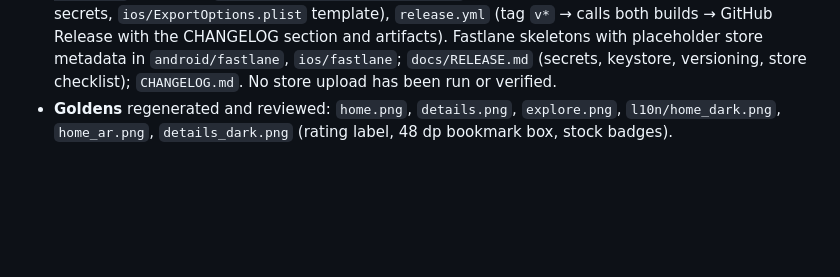
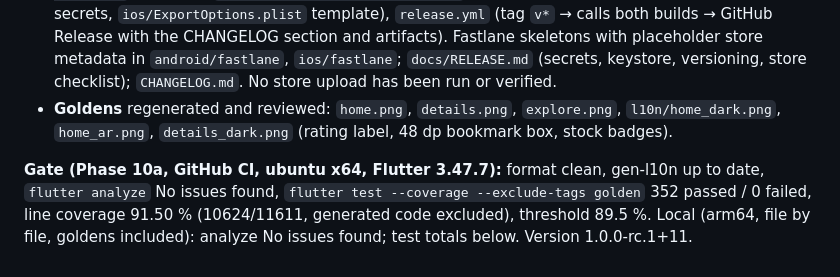
Before and after one commit to bileldh-ing/eventra, a Markdown page: PROGRESS.md, the part around the change. Rendered like a GitHub page; blank space fills up the shorter version.

Commit message:
Phase 10a: polish, consistency and app-store CI/CD (live stock and review average on cards, details CTA and map sheet; seed refund text matches the enforced 48 h rule; 48 dp tap targets, semantics on photos/rating/chart, 1.3x text without overflow, RepaintBoundary on maps/QR/chart, logWarning instead of debugPrint; coverage tool + 89.5% CI threshold (91.5% measured); ci.yml, android-release.yml with key.properties signing and debug fallback, ios-build.yml unsigned with gated signed/TestFlight path, release.yml on v* tags; Fastlane skeleton, docs/RELEASE.md, CHANGELOG; v1.0.0-rc.1+11)

```diff
--- a/PROGRESS.md
+++ b/PROGRESS.md
@@ -557,3 +557,5 @@ new screen reads colors from `EventraTokens`, so they inherit it.
 - **Coverage**: `tool/coverage.py` merges lcov files and excludes generated code (`*.g.dart`, `*.freezed.dart`, `lib/l10n/gen`); CI enforces `tool/coverage_threshold.txt` (89.5 %, measured 91.50 % on CI minus 2). New tests: `test/features/events/live_stats_test.dart` (8), `test/a11y/accessibility_test.dart` (9: six screens at 1.3x text, tap-target + labelled-target guidelines on Home, Details, Explore), `test/features/coverage_gaps_test.dart` (5: forgot-password flow, share text, profile model/validators).
 - **CI/CD** (`.github/workflows`, Flutter pinned to 3.47.x, `environment.flutter` added to pubspec): `ci.yml` (format, gen-l10n drift, analyze, tests + coverage threshold, lcov artifact, debug APK), `android-release.yml` (AAB + APK, upload-key signing from secrets with debug-key fallback, `android/app/build.gradle.kts` reads `key.properties`, optional Play internal draft upload), `ios-build.yml` (unsigned `flutter build ipa --no-codesign`; signed IPA + TestFlight path gated on secrets, `ios/ExportOptions.plist` template), `release.yml` (tag `v*` → calls both builds → GitHub Release with the CHANGELOG section and artifacts). Fastlane skeletons with placeholder store metadata in `android/fastlane`, `ios/fastlane`; `docs/RELEASE.md` (secrets, keystore, versioning, store checklist); `CHANGELOG.md`. No store upload has been run or verified.
 - **Goldens** regenerated and reviewed: `home.png`, `details.png`, `explore.png`, `l10n/home_dark.png`, `home_ar.png`, `details_dark.png` (rating label, 48 dp bookmark box, stock badges).
+
+**Gate (Phase 10a, GitHub CI, ubuntu x64, Flutter 3.47.7):** format clean, gen-l10n up to date, `flutter analyze` No issues found, `flutter test --coverage --exclude-tags golden` 352 passed / 0 failed, line coverage 91.50 % (10624/11611, generated code excluded), threshold 89.5 %. Local (arm64, file by file, goldens included): analyze No issues found; test totals below. Version 1.0.0-rc.1+11.
```
